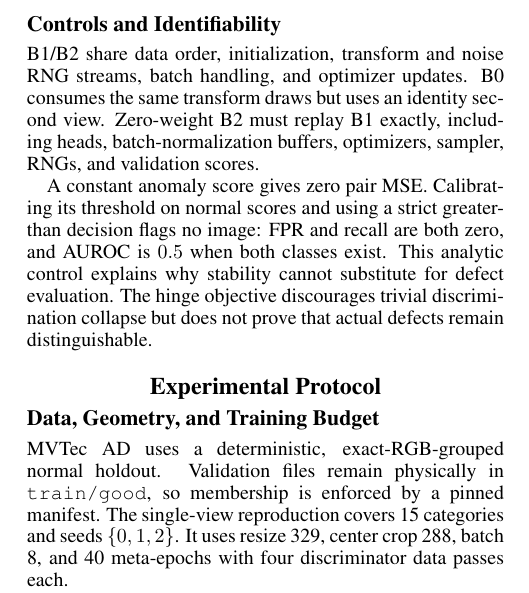
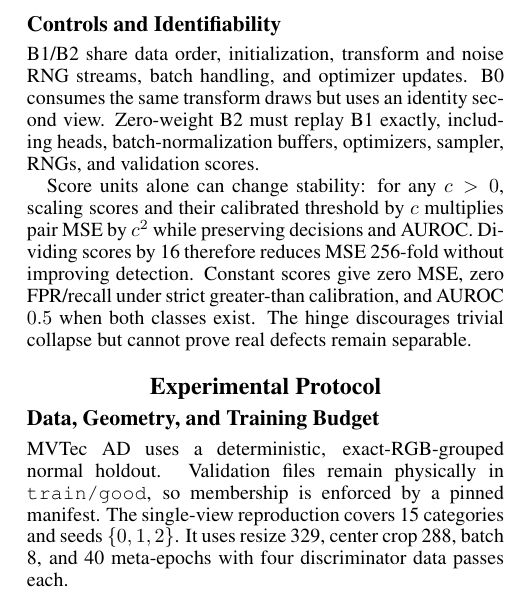
Before and after one commit to shrijeet-maiti-burner/ai6103-lc-simplenet, a LaTeX paper (report/main.tex): part of one column of page 2 of 7, cut so that both start at the same text. Compiled offline with pdfLaTeX.

Commit message:
explain score-scale ambiguity alongside the collapse control

```diff
--- a/report/main.tex
+++ b/report/main.tex
@@ -105,7 +105,7 @@ B2 & relit & $\lambda>0$\\
 \end{table}
 B1/B2 share data order, initialization, transform and noise RNG streams, batch handling, and optimizer updates. B0 consumes the same transform draws but uses an identity second view. Zero-weight B2 must replay B1 exactly, including heads, batch-normalization buffers, optimizers, sampler, RNGs, and validation scores.
 
-A constant anomaly score gives zero pair MSE. Calibrating its threshold on normal scores and using a strict greater-than decision flags no image: FPR and recall are both zero, and AUROC is $0.5$ when both classes exist. This analytic control explains why stability cannot substitute for defect evaluation. The hinge objective discourages trivial discrimination collapse but does not prove that actual defects remain distinguishable.
+Score units alone can change stability: for any $c>0$, scaling scores and their calibrated threshold by $c$ multiplies pair MSE by $c^2$ while preserving decisions and AUROC. Dividing scores by 16 therefore reduces MSE 256-fold without improving detection. Constant scores give zero MSE, zero FPR/recall under strict greater-than calibration, and AUROC $0.5$ when both classes exist. The hinge discourages trivial collapse but cannot prove real defects remain separable.
 
 \section{Experimental Protocol}
 \subsection{Data, Geometry, and Training Budget}
```
